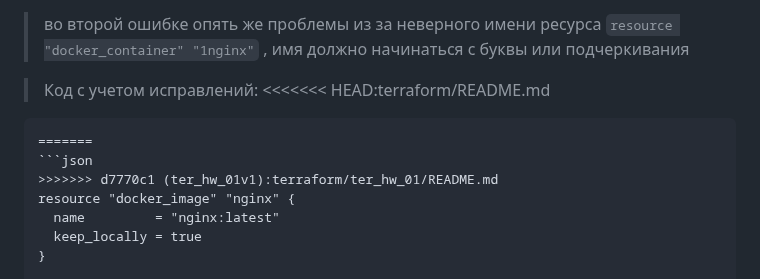
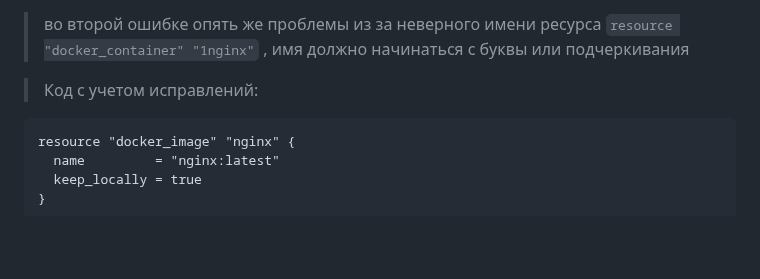
Before and after one commit to YTimashev/devops-netology, a Markdown page: terraform/ter_hw_01/README.md, the part around the change. Rendered like a GitHub page; blank space fills up the shorter version.

````diff
--- a/terraform/ter_hw_01/README.md
+++ b/terraform/ter_hw_01/README.md
@@ -54,11 +54,7 @@ Docker version 20.10.22, build 3a2c30b
 > во второй ошибке опять же проблемы из за неверного имени ресурса ```resource "docker_container" "1nginx"``` , имя должно начинаться с буквы или подчеркивания
 
 >Код с учетом исправлений:
-<<<<<<< HEAD:terraform/README.md
 ```
-=======
-```json
->>>>>>> d7770c1 (ter_hw_01v1):terraform/ter_hw_01/README.md
 resource "docker_image" "nginx" {
   name         = "nginx:latest"
   keep_locally = true
````
